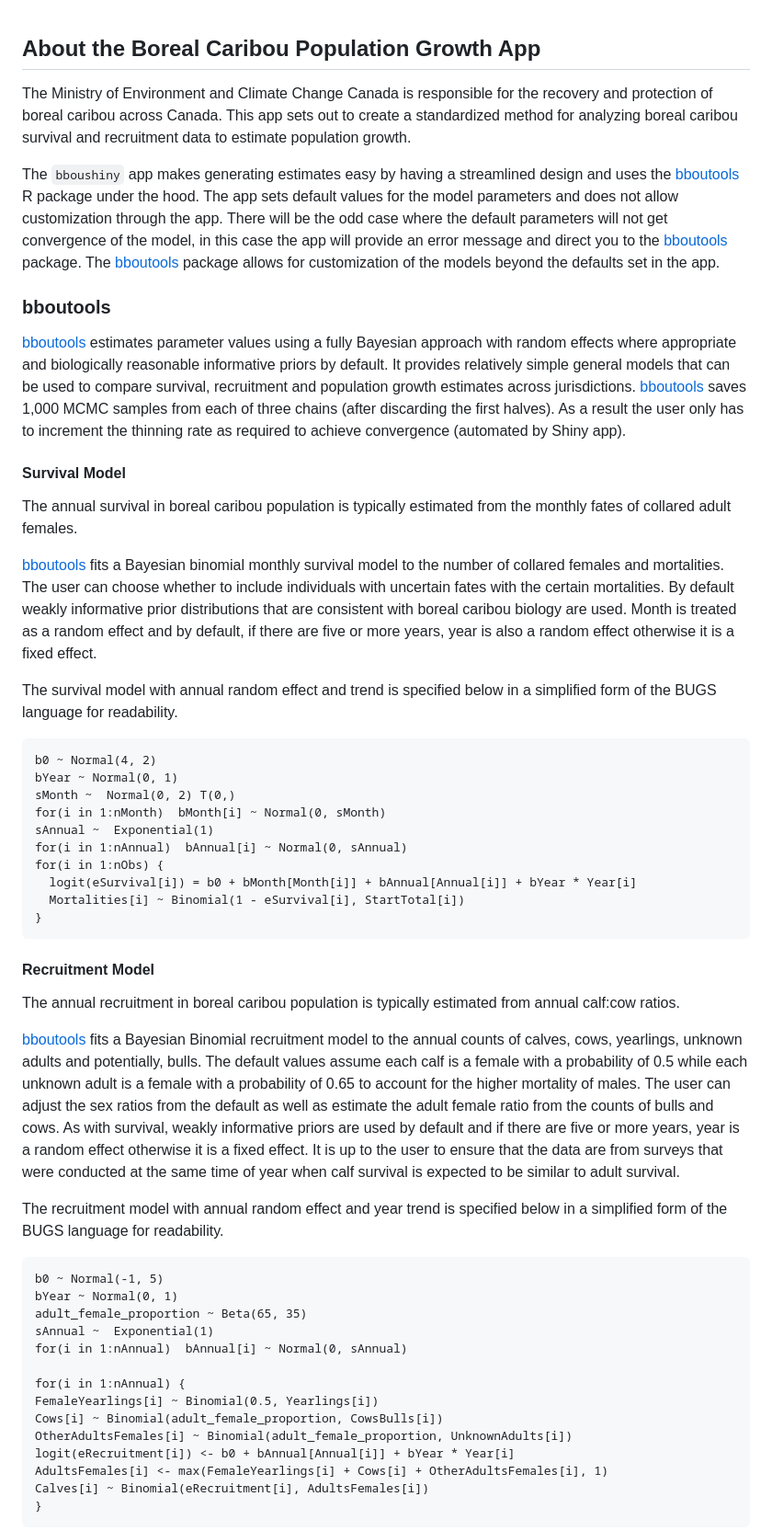
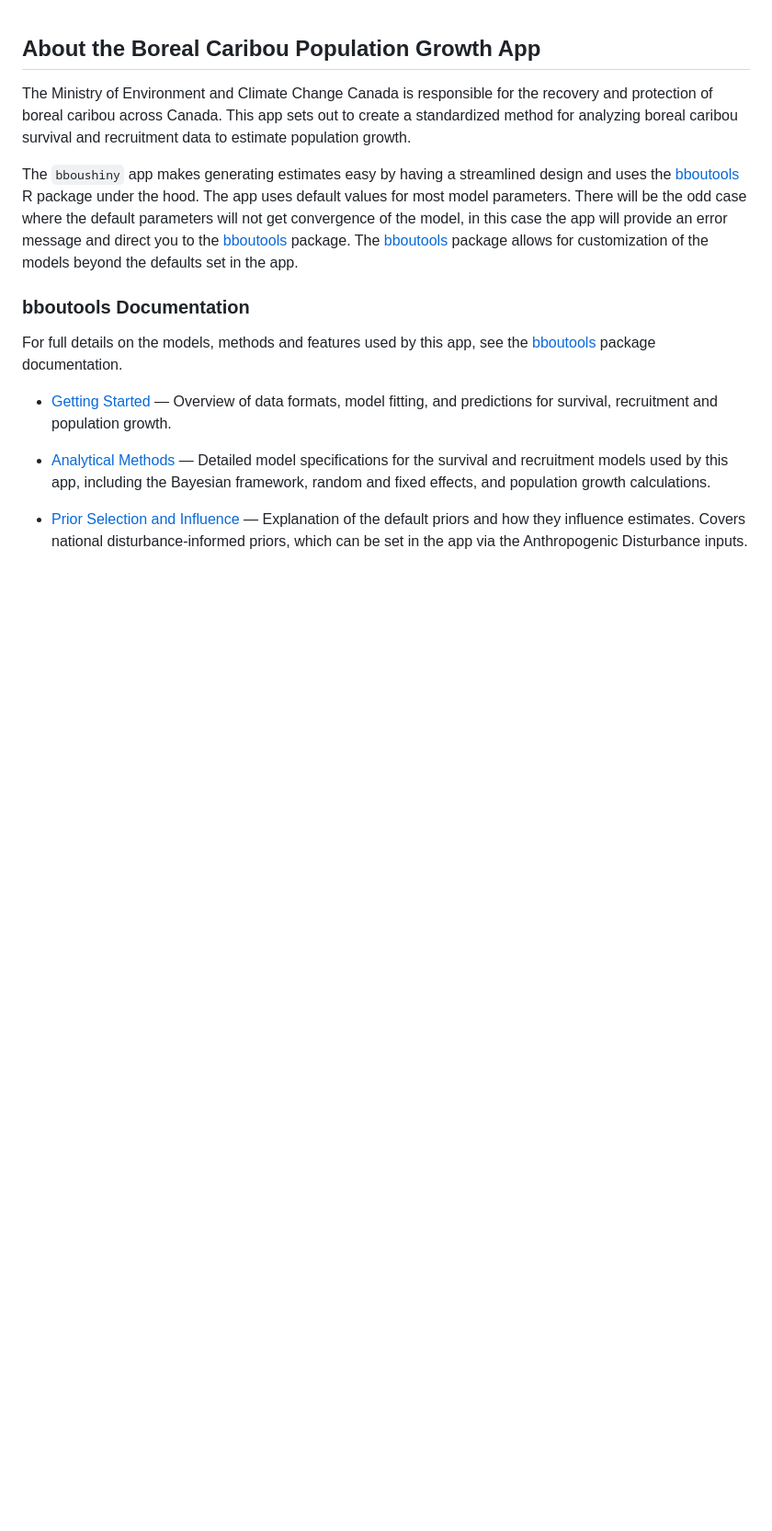
Before and after one commit to poissonconsulting/bboushiny, a Markdown page: inst/helpfiles/about.md, the part around one of its changes. Shown at 92% size. Rendered like a GitHub page; blank space fills up the shorter version.

Commit message:
rewrite about page to link to information in bboutools - simultanesouly updates to new extensions and removes need to constantly keep up-to-date while also provideing more information than was previously written

```diff
--- a/inst/helpfiles/about.md
+++ b/inst/helpfiles/about.md
@@ -24,83 +24,24 @@ survival and recruitment data to estimate population growth.
 
 The `bboushiny` app makes generating estimates easy by having a streamlined
 design and uses the [bboutools](https://poissonconsulting.github.io/bboutools/) R package under the hood.
-The app sets default values for the model parameters and does not allow customization through the app.
+The app uses default values for most model parameters.
 There will be the odd case where the default parameters will not get convergence of the model, in this case the
 app will provide an error message and direct you to the [bboutools](https://poissonconsulting.github.io/bboutools/) package.
 The [bboutools](https://poissonconsulting.github.io/bboutools/) package allows for customization of the models beyond the defaults set in the app.
 
-### bboutools
+### bboutools Documentation
 
-[bboutools](https://poissonconsulting.github.io/bboutools/) estimates parameter values using a fully Bayesian approach
-with random effects where appropriate and biologically reasonable
-informative priors by default. It provides relatively simple general
-models that can be used to compare survival, recruitment and population
-growth estimates across jurisdictions.
-[bboutools](https://poissonconsulting.github.io/bboutools/) saves 1,000 MCMC
-samples from each of three chains (after discarding the first halves).
-As a result the user only has to increment the thinning rate as required
-to achieve convergence (automated by Shiny app).
+For full details on the models, methods and features used by this app,
+see the [bboutools](https://poissonconsulting.github.io/bboutools/) package documentation.
 
-#### Survival Model
+- [Getting Started](https://poissonconsulting.github.io/bboutools/articles/bboutools.html) —
+Overview of data formats, model fitting, and predictions for survival, recruitment and population growth.
 
-The annual survival in boreal caribou population is typically estimated
-from the monthly fates of collared adult females.
+- [Analytical Methods](https://poissonconsulting.github.io/bboutools/articles/methods.html) —
+Detailed model specifications for the survival and recruitment models used by this app,
+including the Bayesian framework, random and fixed effects, and population growth calculations.
 
-[bboutools](https://poissonconsulting.github.io/bboutools/)
-fits a Bayesian binomial monthly survival model to the
-number of collared females and mortalities. The user can choose whether
-to include individuals with uncertain fates with the certain
-mortalities. By default weakly informative prior distributions that
-are consistent with boreal caribou biology are used. Month is treated as
-a random effect and by default, if there are five or more years, year is
-also a random effect otherwise it is a fixed effect.
+- [Prior Selection and Influence](https://poissonconsulting.github.io/bboutools/articles/priors.html) —
+Explanation of the default priors and how they influence estimates.
+Covers national disturbance-informed priors, which can be set in the app via the Anthropogenic Disturbance inputs.
 
-The survival model with annual random effect and trend is specified below in a
-simplified form of the BUGS language for readability.
-
-    b0 ~ Normal(4, 2)
-    bYear ~ Normal(0, 1)
-    sMonth ~  Normal(0, 2) T(0,)
-    for(i in 1:nMonth)  bMonth[i] ~ Normal(0, sMonth)
-    sAnnual ~  Exponential(1)
-    for(i in 1:nAnnual)  bAnnual[i] ~ Normal(0, sAnnual)
-    for(i in 1:nObs) {
-      logit(eSurvival[i]) = b0 + bMonth[Month[i]] + bAnnual[Annual[i]] + bYear * Year[i]
-      Mortalities[i] ~ Binomial(1 - eSurvival[i], StartTotal[i])
-    }
-
-#### Recruitment Model
-
-The annual recruitment in boreal caribou population is typically
-estimated from annual calf:cow ratios.
-
-[bboutools](https://poissonconsulting.github.io/bboutools/)
-fits a Bayesian Binomial recruitment model to the
-annual counts of calves, cows, yearlings, unknown adults and potentially, bulls.
-The default values assume each calf is a female with a
-probability of 0.5 while each unknown adult is a female with a
-probability of 0.65 to account for the higher mortality of males.
-The user can adjust the sex ratios from the default as well as estimate the adult female ratio from the counts of bulls and cows.
-As with survival, weakly informative priors are used by default and if there are
-five or more years, year is a random effect otherwise it is a fixed
-effect. It is up to the user to ensure that the data are from surveys
-that were conducted at the same time of year when calf survival is
-expected to be similar to adult survival.
-
-The recruitment model with annual random effect and year trend is specified below in a simplified form of the BUGS language for readability.
-
-    b0 ~ Normal(-1, 5)
-    bYear ~ Normal(0, 1)
-    adult_female_proportion ~ Beta(65, 35)
-    sAnnual ~  Exponential(1)
-    for(i in 1:nAnnual)  bAnnual[i] ~ Normal(0, sAnnual)
-
-    for(i in 1:nAnnual) {
-    FemaleYearlings[i] ~ Binomial(0.5, Yearlings[i])
-    Cows[i] ~ Binomial(adult_female_proportion, CowsBulls[i])
-    OtherAdultsFemales[i] ~ Binomial(adult_female_proportion, UnknownAdults[i])
-    logit(eRecruitment[i]) <- b0 + bAnnual[Annual[i]] + bYear * Year[i]
-    AdultsFemales[i] <- max(FemaleYearlings[i] + Cows[i] + OtherAdultsFemales[i], 1)
-    Calves[i] ~ Binomial(eRecruitment[i], AdultsFemales[i])
-    }
-
```
Also changed, not shown: other parts of inst/helpfiles/about.md (+8 -25 lines).
